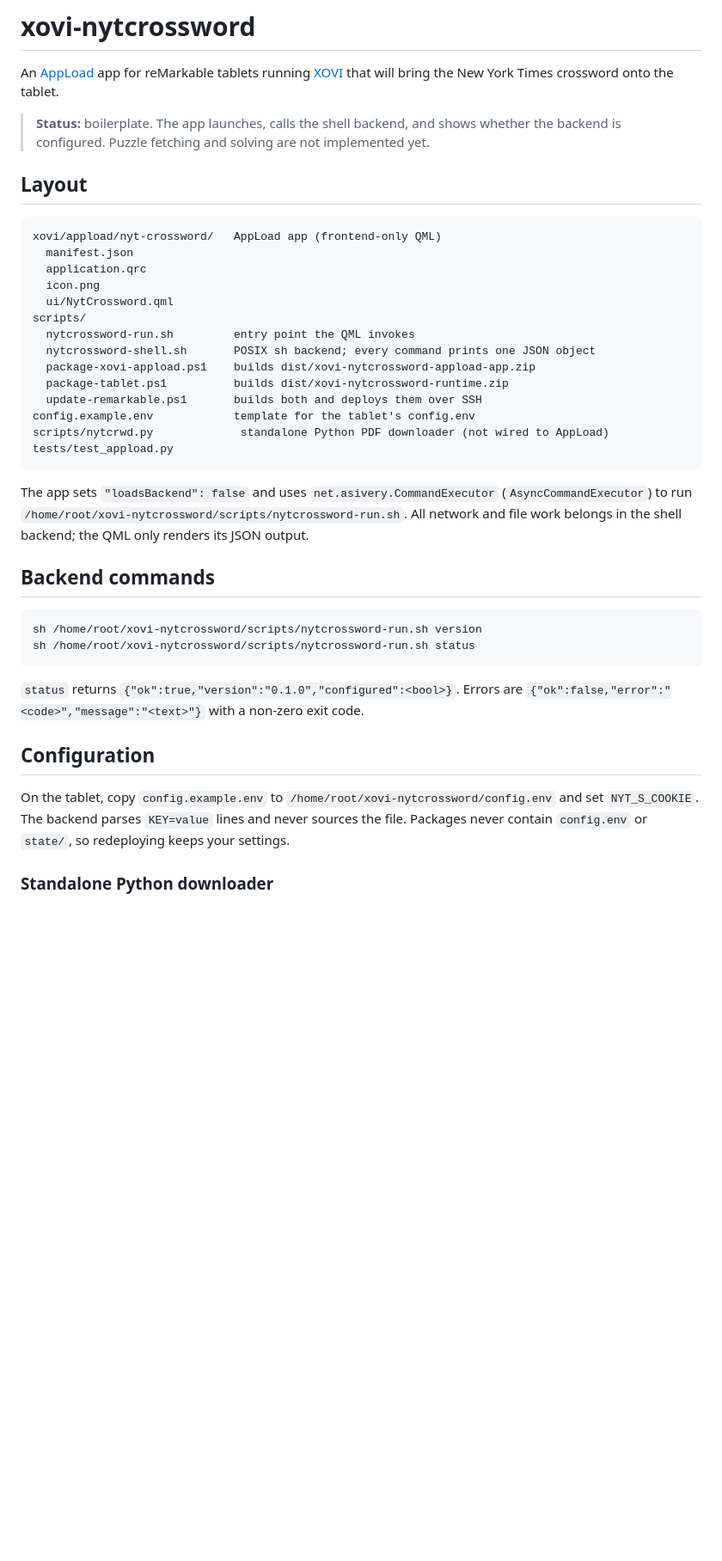
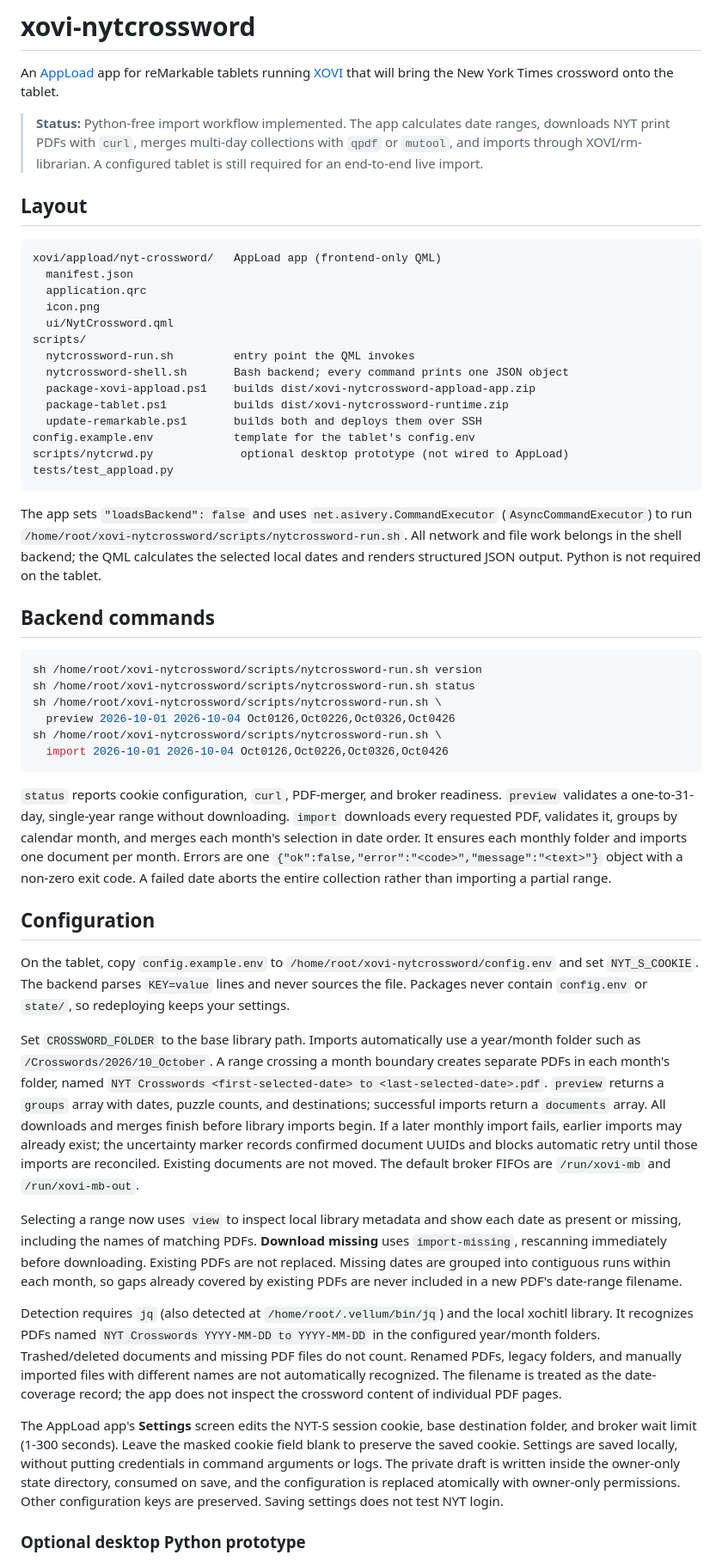
Before and after one commit to cchrysostomou/xovi-nytcrossword, a Markdown page: README.md, the part around one of its changes. Shown at 86% size. Rendered like a GitHub page; blank space fills up the shorter version.

Commit message:
Document tablet configuration, dependencies, and range import behavior
Describe monthly folders, in-app settings, missing-date detection limits, and broker timeout handling.

Co-authored-by: Copilot <223556219+Copilot@users.noreply.github.com>

````diff
--- a/README.md
+++ b/README.md
@@ -4,9 +4,10 @@ An [AppLoad](https://github.com/asivery/rm-appload) app for reMarkable tablets
 running [XOVI](https://github.com/asivery/xovi) that will bring the New York Times
 crossword onto the tablet.
 
-> **Status:** boilerplate. The app launches, calls the shell backend, and shows
-> whether the backend is configured. Puzzle fetching and solving are not
-> implemented yet.
+> **Status:** Python-free import workflow implemented. The app calculates date
+> ranges, downloads NYT print PDFs with `curl`, merges multi-day collections
+> with `qpdf` or `mutool`, and imports through XOVI/rm-librarian. A configured
+> tablet is still required for an end-to-end live import.
 
 ## Layout
 
@@ -18,29 +19,40 @@ xovi/appload/nyt-crossword/   AppLoad app (frontend-only QML)
   ui/NytCrossword.qml
 scripts/
   nytcrossword-run.sh         entry point the QML invokes
-  nytcrossword-shell.sh       POSIX sh backend; every command prints one JSON object
+  nytcrossword-shell.sh       Bash backend; every command prints one JSON object
   package-xovi-appload.ps1    builds dist/xovi-nytcrossword-appload-app.zip
   package-tablet.ps1          builds dist/xovi-nytcrossword-runtime.zip
   update-remarkable.ps1       builds both and deploys them over SSH
 config.example.env            template for the tablet's config.env
-scripts/nytcrwd.py             standalone Python PDF downloader (not wired to AppLoad)
+scripts/nytcrwd.py             optional desktop prototype (not wired to AppLoad)
 tests/test_appload.py
 ```
 
 The app sets `"loadsBackend": false` and uses
 `net.asivery.CommandExecutor` (`AsyncCommandExecutor`) to run
 `/home/root/xovi-nytcrossword/scripts/nytcrossword-run.sh`. All network and file
-work belongs in the shell backend; the QML only renders its JSON output.
+work belongs in the shell backend; the QML calculates the selected local dates
+and renders structured JSON output. Python is not required on the tablet.
 
 ## Backend commands
 
 ```sh
 sh /home/root/xovi-nytcrossword/scripts/nytcrossword-run.sh version
 sh /home/root/xovi-nytcrossword/scripts/nytcrossword-run.sh status
+sh /home/root/xovi-nytcrossword/scripts/nytcrossword-run.sh \
+  preview 2026-10-01 2026-10-04 Oct0126,Oct0226,Oct0326,Oct0426
+sh /home/root/xovi-nytcrossword/scripts/nytcrossword-run.sh \
+  import 2026-10-01 2026-10-04 Oct0126,Oct0226,Oct0326,Oct0426
 ```
 
-`status` returns `{"ok":true,"version":"0.1.0","configured":<bool>}`. Errors are
-`{"ok":false,"error":"<code>","message":"<text>"}` with a non-zero exit code.
+`status` reports cookie configuration, `curl`, PDF-merger, and broker readiness.
+`preview` validates a one-to-31-day, single-year range without downloading.
+`import` downloads every requested PDF, validates it, groups by calendar month,
+and merges each month's selection in date order. It ensures each monthly folder
+and imports one document per month. Errors are one
+`{"ok":false,"error":"<code>","message":"<text>"}` object with a non-zero exit
+code. A failed date aborts the entire collection rather than importing a partial
+range.
 
 ## Configuration
 
@@ -49,6 +61,41 @@ On the tablet, copy `config.example.env` to
 parses `KEY=value` lines and never sources the file. Packages never contain
 `config.env` or `state/`, so redeploying keeps your settings.
 
-### Standalone Python downloader
+Set `CROSSWORD_FOLDER` to the base library path. Imports automatically use a
+year/month folder such as `/Crosswords/2026/10_October`. A range crossing a
+month boundary creates separate PDFs in each month's folder, named
+`NYT Crosswords <first-selected-date> to <last-selected-date>.pdf`.
+`preview` returns a `groups` array with dates, puzzle counts, and destinations;
+successful imports return a `documents` array. All downloads and merges finish
+before library imports begin. If a later monthly import fails, earlier imports
+may already exist; the uncertainty marker records confirmed document UUIDs and
+blocks automatic retry until those imports are reconciled. Existing documents
+are not moved. The default broker FIFOs are
+`/run/xovi-mb` and `/run/xovi-mb-out`.
+
+Selecting a range now uses `view` to inspect local library metadata and show
+each date as present or missing, including the names of matching PDFs.
+**Download missing** uses `import-missing`, rescanning immediately before
+downloading. Existing PDFs are not replaced. Missing dates are grouped into
+contiguous runs within each month, so gaps already covered by existing PDFs
+are never included in a new PDF's date-range filename.
+
+Detection requires `jq` (also detected at `/home/root/.vellum/bin/jq`) and the
+local xochitl library. It recognizes PDFs named
+`NYT Crosswords YYYY-MM-DD to YYYY-MM-DD` in the configured year/month folders.
+Trashed/deleted documents and missing PDF files do not count. Renamed PDFs,
+legacy folders, and manually imported files with different names are not
+automatically recognized. The filename is treated as the date-coverage record;
+the app does not inspect the crossword content of individual PDF pages.
+
+The AppLoad app's **Settings** screen edits the NYT-S session cookie, base
+destination folder, and broker wait limit (1-300 seconds). Leave the masked
+cookie field blank to preserve the saved cookie. Settings are saved locally,
+without putting credentials in command arguments or logs. The private draft
+is written inside the owner-only state directory, consumed on save, and the
+configuration is replaced atomically with owner-only permissions. Other
+configuration keys are preserved. Saving settings does not test NYT login.
+
+### Optional desktop Python prototype
 
 The optional Python script downloads and merges PDFs, then uploads them using
````
Also changed, not shown: other parts of README.md (+41 -2 lines).
